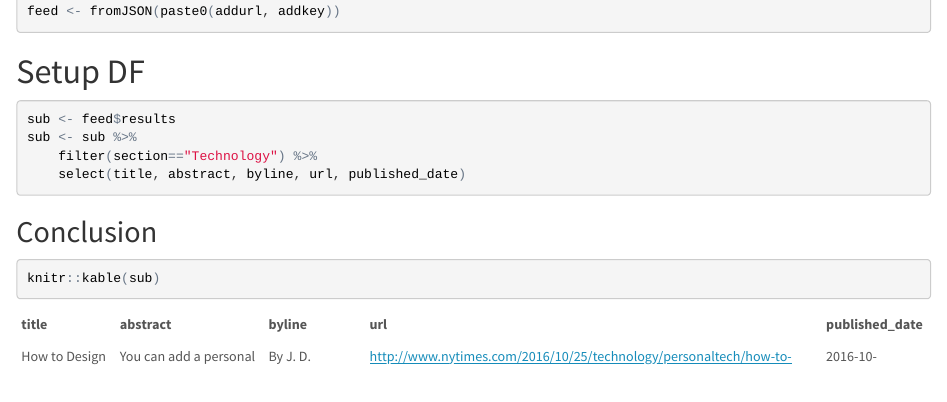
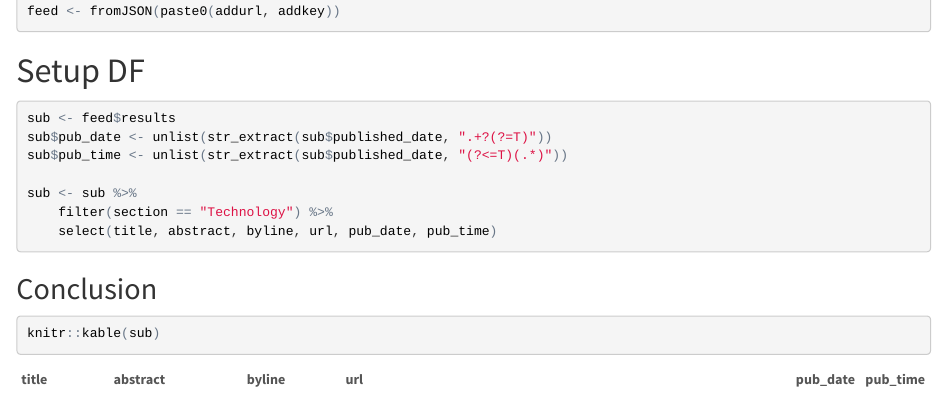
Before and after one commit to wwells/CUNY_DATA_607, an R Markdown document (Week9/WebAPIs_Week9.Rmd): the page in a window 1100 px wide, from 950 px down before the commit and from 1010 px down after it, so that both start at the same text. The pictures show the output file Week9/WebAPIs_Week9.html that the author committed with the source, opened offline.

Commit message:
feat(W9): fin

````diff
--- a/Week9/WebAPIs_Week9.Rmd
+++ b/Week9/WebAPIs_Week9.Rmd
@@ -58,10 +58,12 @@ feed <- fromJSON(paste0(addurl, addkey))
 
 ```{r}
 sub <- feed$results
+sub$pub_date <- unlist(str_extract(sub$published_date, ".+?(?=T)"))
+sub$pub_time <- unlist(str_extract(sub$published_date, "(?<=T)(.*)"))
+
 sub <- sub %>%
-    filter(section=="Technology") %>%
-#    mutate(pub_date = str_extract(sub$published_date, "[0-9]{4}\\W[0-9]{2}\\W[0-9]{2}")) %>%
-    select(title, abstract, byline, url, published_date)
+    filter(section == "Technology") %>%
+    select(title, abstract, byline, url, pub_date, pub_time)
 ```
 
 ## Conclusion
````
Also changed, not shown: Week9/WebAPIs_Week9.html.
